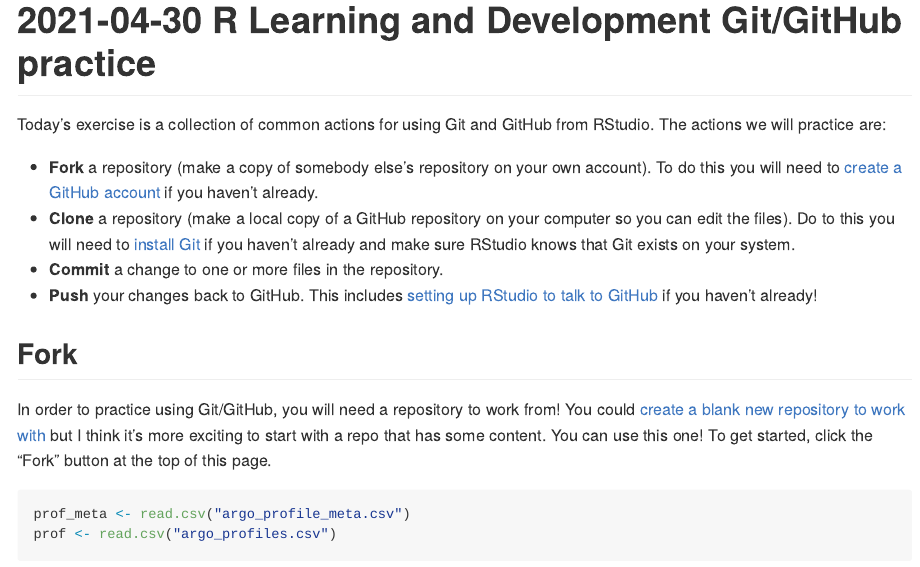
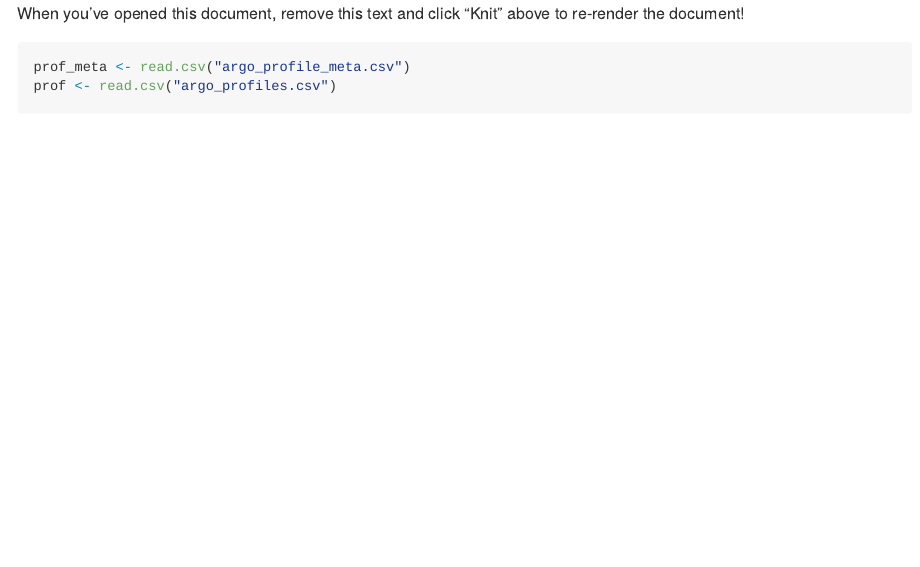
Before and after one commit to paleolimbot/2021-04-30_dfo-git, an R Markdown document (argo-report.Rmd): the page in a window 1100 px wide, from its top. Rendered offline with R 4.5, knitr and Pandoc, with nearby package versions; some code elsewhere in the file could not run offline.

Commit message:
update structure

````diff
--- a/README.Rmd
+++ b/argo-report.Rmd
@@ -2,27 +2,10 @@
 output: github_document
 ---
 
-# 2021-04-30 R Learning and Development Git/GitHub practice
-
-Today's exercise is a collection of common actions for using Git and GitHub from RStudio. The actions we will practice are:
-
-- **Fork** a repository (make a copy of somebody else's repository on your own account). To do this you will need to [create a GitHub account](https://github.com/join) if you haven't already.
-- **Clone** a repository (make a local copy of a GitHub repository on your computer so you can edit the files). Do to this you will need to [install Git](https://happygitwithr.com/install-git.html#install-git-windows) if you haven't already and make sure RStudio knows that Git exists on your system.
-- **Commit** a change to one or more files in the repository.
-- **Push** your changes back to GitHub. This includes [setting up RStudio to talk to GitHub](https://happygitwithr.com/credential-caching.html#how-to-get-a-pat) if you haven't already!
-
-
-## Fork
-
-In order to practice using Git/GitHub, you will need a repository to work from! You could [create a blank new repository to work with](https://github.com/new) but I think it's more exciting to start with a repo that has some content. You can use this one! To get started, click the "Fork" button at the top of this page.
-
-
-
-
-
+When you've opened this document, remove this text and click "Knit" above to re-render the document!
 
 ```{r setup, include=FALSE}
-# if not installed
+# if not installed:
 # install.packages(c("ggplot2", "ggspatial", "lubridate", "rnaturalearth", "rnaturalearthdata", "sf"))
 library(ggplot2)
 library(ggspatial)
````
Also changed, not shown: README.md, README_files/figure-gfm/argo-prof-map-1.png (deleted), README_files/figure-gfm/argo-psal-1.png (deleted), README_files/figure-gfm/argo-temp-1.png (deleted), screenshot/clone-rstudio-2.png (added), screenshot/clone-rstudio-3.png (added), screenshot/clone-rstudio.png (added), screenshot/clone.png (added), screenshot/fork.png (added).
